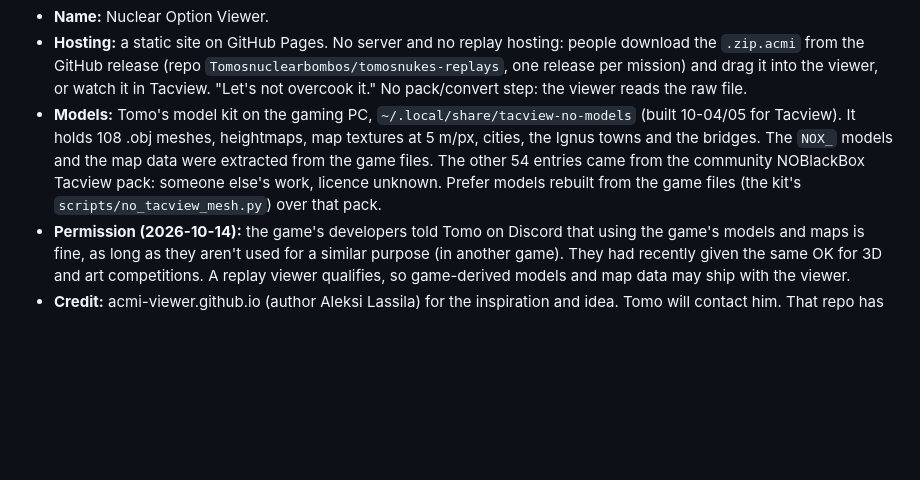
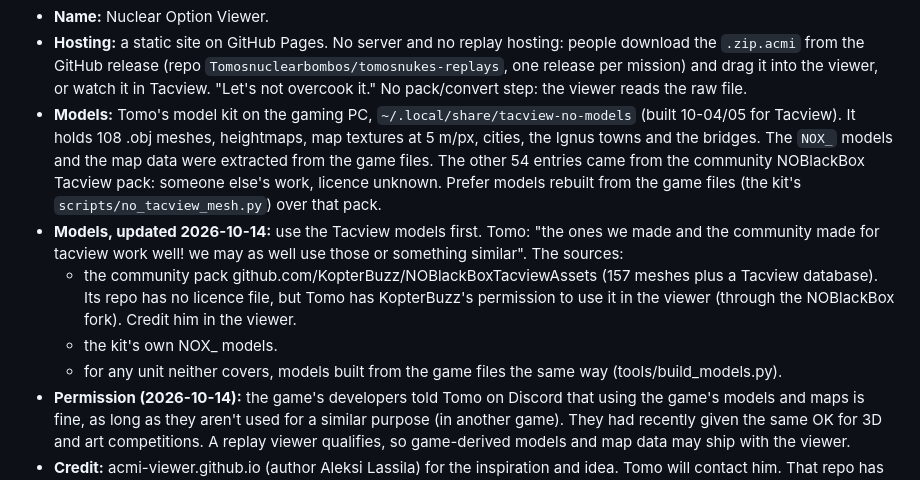
Before and after one commit to Tomosnuclearbombos/nuclear-option-viewer, a Markdown page: CLAUDE.md, the part around the change. Rendered like a GitHub page; blank space fills up the shorter version.

Commit message:
Notes: use the Tacview models first (community pack, with KopterBuzz's permission, plus the kit's own)
Co-Authored-By: Claude Opus 5.5 <noreply@anthropic.com>
Claude-Session: https://claude.ai/code/session_01GJvbmcXtVfW8fYE6KcANus

```diff
--- a/CLAUDE.md
+++ b/CLAUDE.md
@@ -18,6 +18,13 @@ Owner: Tomo (GitHub `Tomosnuclearbombos`). Started 2026-10-14 from a plan he app
   models and the map data were extracted from the game files. The other 54 entries came from the community NOBlackBox
   Tacview pack: someone else's work, licence unknown. Prefer models rebuilt from the game files (the kit's
   `scripts/no_tacview_mesh.py`) over that pack.
+- **Models, updated 2026-10-14:** use the Tacview models first. Tomo: "the ones we made and the community made for
+  tacview work well! we may as well use those or something similar". The sources:
+  - the community pack github.com/KopterBuzz/NOBlackBoxTacviewAssets (157 meshes plus a Tacview database). Its repo
+    has no licence file, but Tomo has KopterBuzz's permission to use it in the viewer (through the NOBlackBox fork).
+    Credit him in the viewer.
+  - the kit's own NOX_ models.
+  - for any unit neither covers, models built from the game files the same way (tools/build_models.py).
 - **Permission (2026-10-14):** the game's developers told Tomo on Discord that using the game's models and maps is
   fine, as long as they aren't used for a similar purpose (in another game). They had recently given the same OK for
   3D and art competitions. A replay viewer qualifies, so game-derived models and map data may ship with the viewer.
```
